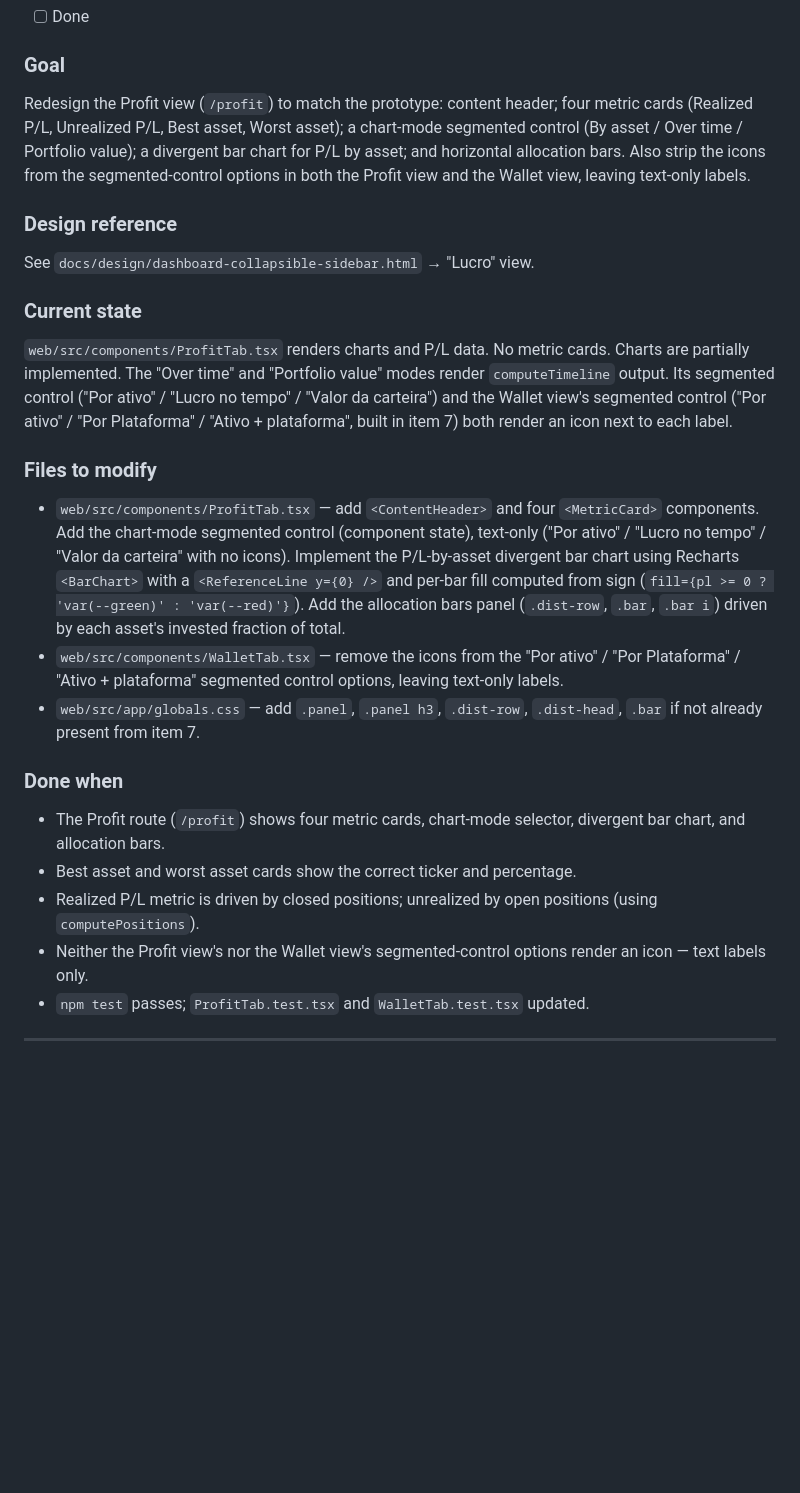
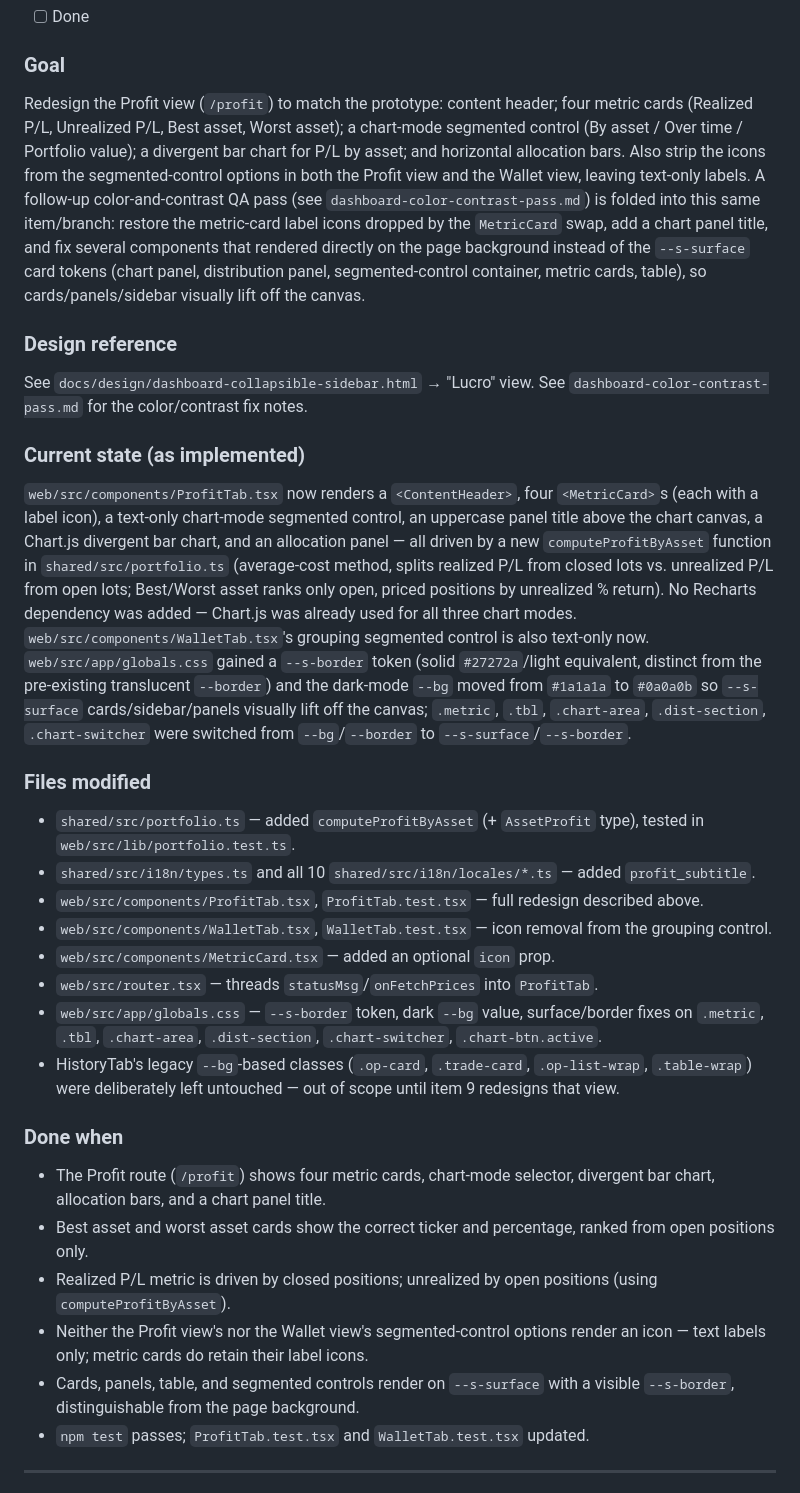
Before and after one commit to bmartins95/crypto-assist, a Markdown page: PLAN.md, the part around the change. Rendered like a GitHub page; blank space fills up the shorter version.

Commit message:
docs: add color contrast pass notes and update item 8

```diff
--- a/PLAN.md
+++ b/PLAN.md
@@ -283,24 +283,30 @@ See `docs/design/dashboard-collapsible-sidebar.html` → "Carteira" view.
 - [ ] Done
 
 ### Goal
-Redesign the Profit view (`/profit`) to match the prototype: content header; four metric cards (Realized P/L, Unrealized P/L, Best asset, Worst asset); a chart-mode segmented control (By asset / Over time / Portfolio value); a divergent bar chart for P/L by asset; and horizontal allocation bars. Also strip the icons from the segmented-control options in both the Profit view and the Wallet view, leaving text-only labels.
+Redesign the Profit view (`/profit`) to match the prototype: content header; four metric cards (Realized P/L, Unrealized P/L, Best asset, Worst asset); a chart-mode segmented control (By asset / Over time / Portfolio value); a divergent bar chart for P/L by asset; and horizontal allocation bars. Also strip the icons from the segmented-control options in both the Profit view and the Wallet view, leaving text-only labels. A follow-up color-and-contrast QA pass (see `dashboard-color-contrast-pass.md`) is folded into this same item/branch: restore the metric-card label icons dropped by the `MetricCard` swap, add a chart panel title, and fix several components that rendered directly on the page background instead of the `--s-surface` card tokens (chart panel, distribution panel, segmented-control container, metric cards, table), so cards/panels/sidebar visually lift off the canvas.
 
 ### Design reference
-See `docs/design/dashboard-collapsible-sidebar.html` → "Lucro" view.
+See `docs/design/dashboard-collapsible-sidebar.html` → "Lucro" view. See `dashboard-color-contrast-pass.md` for the color/contrast fix notes.
 
-### Current state
-`web/src/components/ProfitTab.tsx` renders charts and P/L data. No metric cards. Charts are partially implemented. The "Over time" and "Portfolio value" modes render `computeTimeline` output. Its segmented control ("Por ativo" / "Lucro no tempo" / "Valor da carteira") and the Wallet view's segmented control ("Por ativo" / "Por Plataforma" / "Ativo + plataforma", built in item 7) both render an icon next to each label.
+### Current state (as implemented)
+`web/src/components/ProfitTab.tsx` now renders a `<ContentHeader>`, four `<MetricCard>`s (each with a label icon), a text-only chart-mode segmented control, an uppercase panel title above the chart canvas, a Chart.js divergent bar chart, and an allocation panel — all driven by a new `computeProfitByAsset` function in `shared/src/portfolio.ts` (average-cost method, splits realized P/L from closed lots vs. unrealized P/L from open lots; Best/Worst asset ranks only open, priced positions by unrealized % return). No Recharts dependency was added — Chart.js was already used for all three chart modes. `web/src/components/WalletTab.tsx`'s grouping segmented control is also text-only now. `web/src/app/globals.css` gained a `--s-border` token (solid `#27272a`/light equivalent, distinct from the pre-existing translucent `--border`) and the dark-mode `--bg` moved from `#1a1a1a` to `#0a0a0b` so `--s-surface` cards/sidebar/panels visually lift off the canvas; `.metric`, `.tbl`, `.chart-area`, `.dist-section`, `.chart-switcher` were switched from `--bg`/`--border` to `--s-surface`/`--s-border`.
 
-### Files to modify
-- `web/src/components/ProfitTab.tsx` — add `<ContentHeader>` and four `<MetricCard>` components. Add the chart-mode segmented control (component state), text-only ("Por ativo" / "Lucro no tempo" / "Valor da carteira" with no icons). Implement the P/L-by-asset divergent bar chart using Recharts `<BarChart>` with a `<ReferenceLine y={0} />` and per-bar fill computed from sign (`fill={pl >= 0 ? 'var(--green)' : 'var(--red)'}`). Add the allocation bars panel (`.dist-row`, `.bar`, `.bar i`) driven by each asset's invested fraction of total.
-- `web/src/components/WalletTab.tsx` — remove the icons from the "Por ativo" / "Por Plataforma" / "Ativo + plataforma" segmented control options, leaving text-only labels.
-- `web/src/app/globals.css` — add `.panel`, `.panel h3`, `.dist-row`, `.dist-head`, `.bar` if not already present from item 7.
+### Files modified
+- `shared/src/portfolio.ts` — added `computeProfitByAsset` (+ `AssetProfit` type), tested in `web/src/lib/portfolio.test.ts`.
+- `shared/src/i18n/types.ts` and all 10 `shared/src/i18n/locales/*.ts` — added `profit_subtitle`.
+- `web/src/components/ProfitTab.tsx`, `ProfitTab.test.tsx` — full redesign described above.
+- `web/src/components/WalletTab.tsx`, `WalletTab.test.tsx` — icon removal from the grouping control.
+- `web/src/components/MetricCard.tsx` — added an optional `icon` prop.
+- `web/src/router.tsx` — threads `statusMsg`/`onFetchPrices` into `ProfitTab`.
+- `web/src/app/globals.css` — `--s-border` token, dark `--bg` value, surface/border fixes on `.metric`, `.tbl`, `.chart-area`, `.dist-section`, `.chart-switcher`, `.chart-btn.active`.
+- HistoryTab's legacy `--bg`-based classes (`.op-card`, `.trade-card`, `.op-list-wrap`, `.table-wrap`) were deliberately left untouched — out of scope until item 9 redesigns that view.
 
 ### Done when
-- The Profit route (`/profit`) shows four metric cards, chart-mode selector, divergent bar chart, and allocation bars.
-- Best asset and worst asset cards show the correct ticker and percentage.
-- Realized P/L metric is driven by closed positions; unrealized by open positions (using `computePositions`).
-- Neither the Profit view's nor the Wallet view's segmented-control options render an icon — text labels only.
+- The Profit route (`/profit`) shows four metric cards, chart-mode selector, divergent bar chart, allocation bars, and a chart panel title.
+- Best asset and worst asset cards show the correct ticker and percentage, ranked from open positions only.
+- Realized P/L metric is driven by closed positions; unrealized by open positions (using `computeProfitByAsset`).
+- Neither the Profit view's nor the Wallet view's segmented-control options render an icon — text labels only; metric cards do retain their label icons.
+- Cards, panels, table, and segmented controls render on `--s-surface` with a visible `--s-border`, distinguishable from the page background.
 - `npm test` passes; `ProfitTab.test.tsx` and `WalletTab.test.tsx` updated.
 
 ---
```
Also changed, not shown: docs/design/dashboard-color-contrast-pass.md (added, +61 -0 lines).
